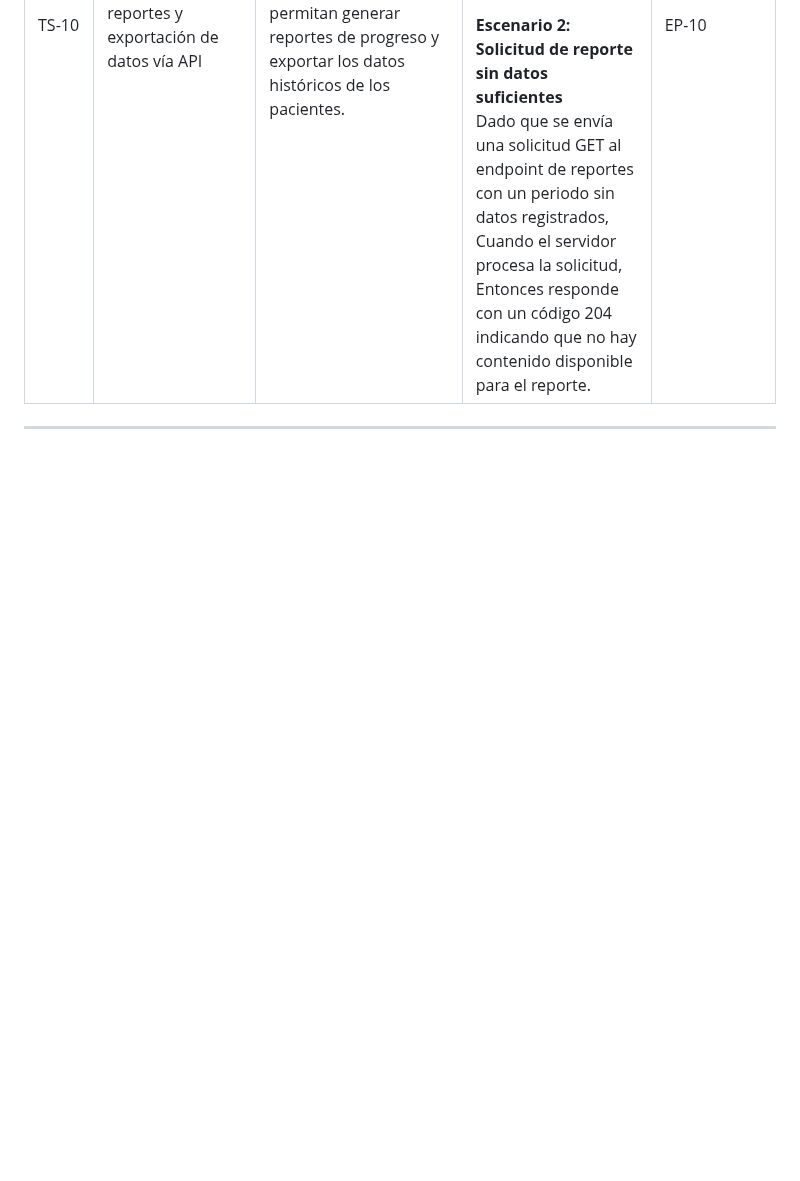
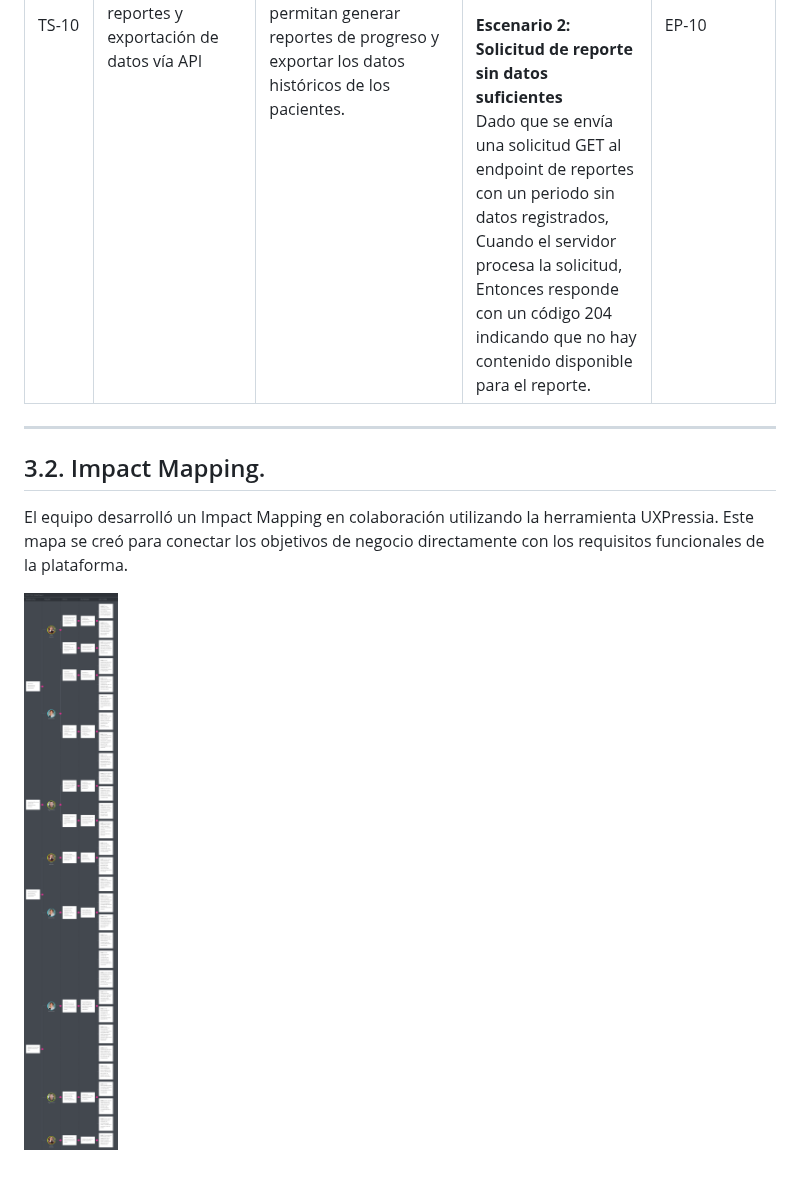
Before and after one commit to upc-pre-202620-1asi0730-8155-SeniorsIP/SeniorsInProcess-Prothia-Report, a Markdown page: front-matter/30-chapter-03.md, the part around the change. GitHub-like rendering; pictures changed too: assets/ImpactMap.png (added); blank space fills up the shorter version.

Commit message:
docs: add section 3.2. Impact Mapping and visual resources

```diff
--- a/front-matter/30-chapter-03.md
+++ b/front-matter/30-chapter-03.md
@@ -737,3 +737,8 @@ Para mantener la organización, las historias se agruparon en épicas según sus
 </table>
 
 ---
+## 3.2. Impact Mapping.
+
+El equipo desarrolló un Impact Mapping en colaboración utilizando la herramienta UXPressia. Este mapa se creó para conectar los objetivos de negocio directamente con los requisitos funcionales de la plataforma.
+
+![Impact Mapping](../assets/ImpactMap.png)
```
